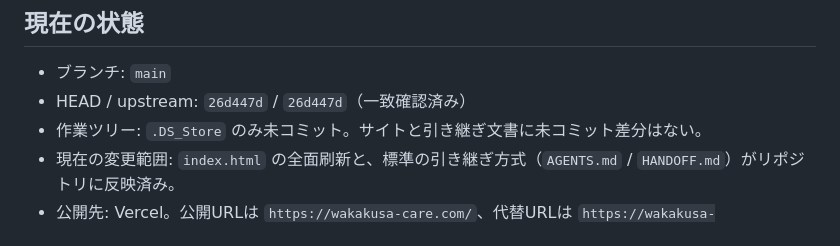
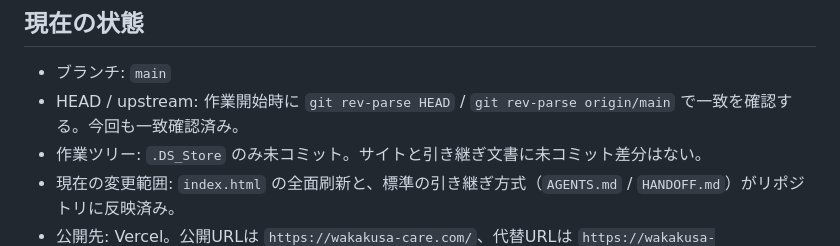
Before and after one commit to sanrenikuma/wakakusa-care, a Markdown page: HANDOFF.md, the part around the change. Rendered like a GitHub page.

Commit message:
docs: HANDOFFのGit状態記載を安定化

```diff
--- a/HANDOFF.md
+++ b/HANDOFF.md
@@ -9,7 +9,7 @@
 ## 現在の状態
 
 - ブランチ: `main`
-- HEAD / upstream: `26d447d` / `26d447d`（一致確認済み）
+- HEAD / upstream: 作業開始時に `git rev-parse HEAD` / `git rev-parse origin/main` で一致を確認する。今回も一致確認済み。
 - 作業ツリー: `.DS_Store` のみ未コミット。サイトと引き継ぎ文書に未コミット差分はない。
 - 現在の変更範囲: `index.html` の全面刷新と、標準の引き継ぎ方式（`AGENTS.md` / `HANDOFF.md`）がリポジトリに反映済み。
 - 公開先: Vercel。公開URLは `https://wakakusa-care.com/`、代替URLは `https://wakakusa-care.vercel.app/`。
```
